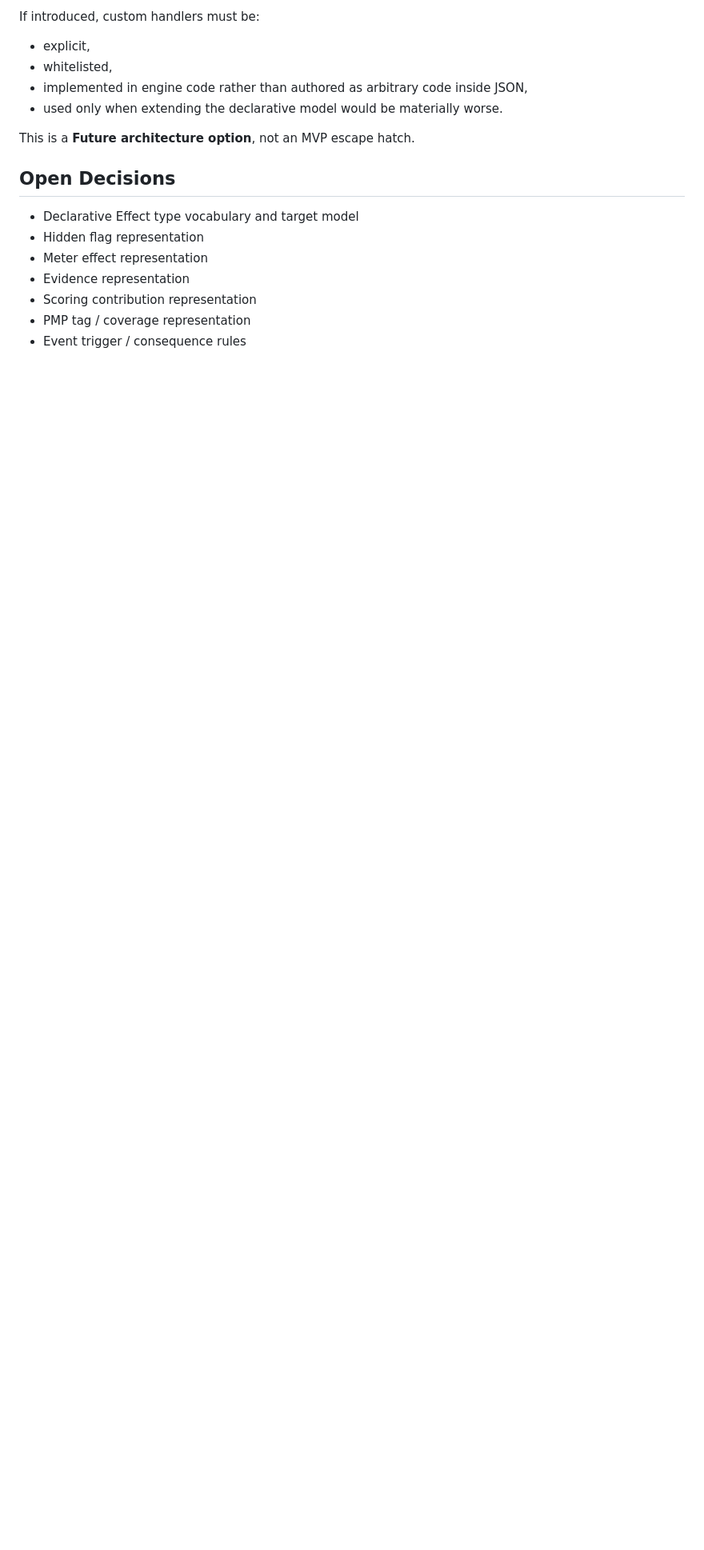
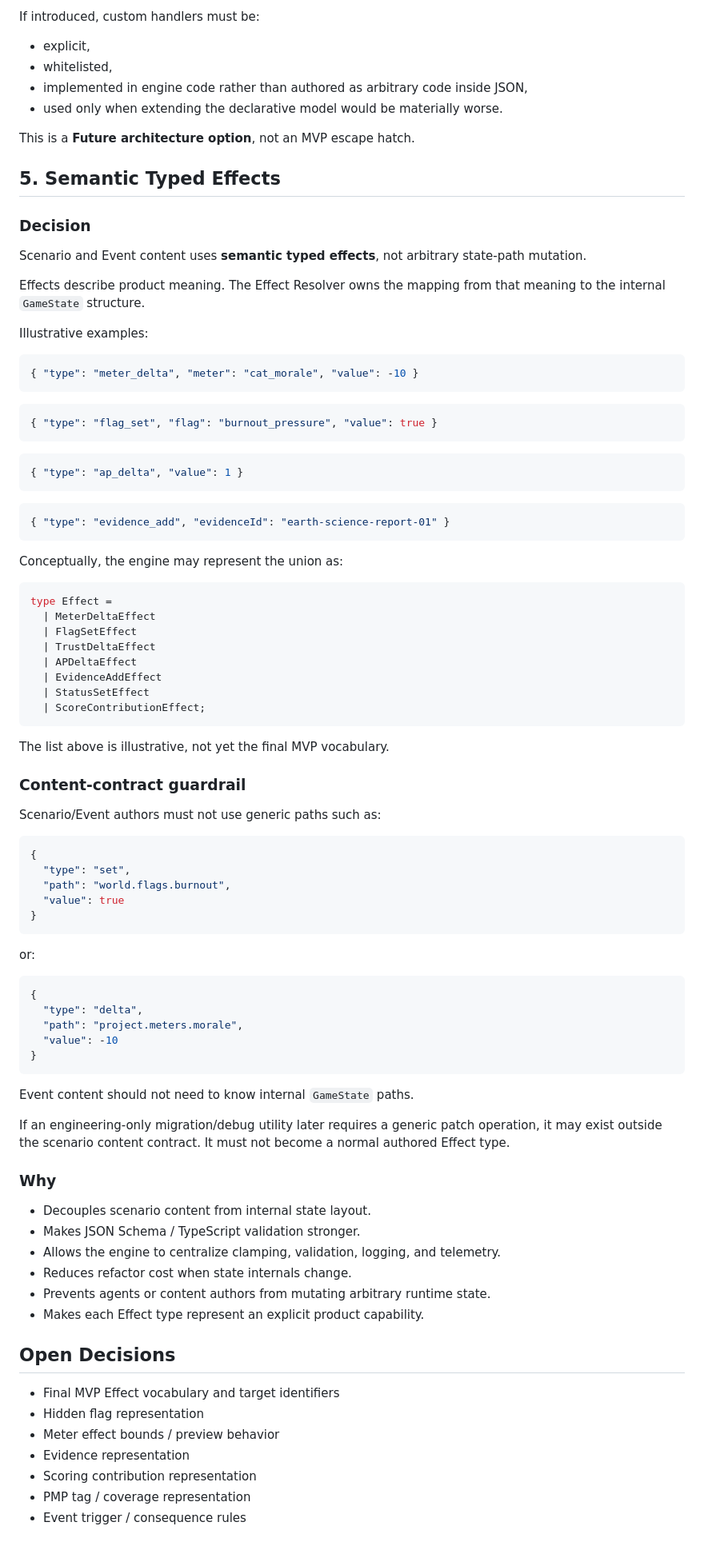
Before and after one commit to Naiyi-Chia/pawject-meownager, a Markdown page: docs/IMPLEMENTATION_SPEC.md, the part around the change. Shown at 80% size. GitHub-like rendering; blank space fills up the shorter version.

Commit message:
docs: define semantic typed effects

````diff
--- a/docs/IMPLEMENTATION_SPEC.md
+++ b/docs/IMPLEMENTATION_SPEC.md
@@ -205,11 +205,87 @@ If introduced, custom handlers must be:
 
 This is a **Future architecture option**, not an MVP escape hatch.
 
+## 5. Semantic Typed Effects
+
+### Decision
+
+Scenario and Event content uses **semantic typed effects**, not arbitrary state-path mutation.
+
+Effects describe product meaning. The Effect Resolver owns the mapping from that meaning to the internal `GameState` structure.
+
+Illustrative examples:
+
+```json
+{ "type": "meter_delta", "meter": "cat_morale", "value": -10 }
+```
+
+```json
+{ "type": "flag_set", "flag": "burnout_pressure", "value": true }
+```
+
+```json
+{ "type": "ap_delta", "value": 1 }
+```
+
+```json
+{ "type": "evidence_add", "evidenceId": "earth-science-report-01" }
+```
+
+Conceptually, the engine may represent the union as:
+
+```ts
+type Effect =
+  | MeterDeltaEffect
+  | FlagSetEffect
+  | TrustDeltaEffect
+  | APDeltaEffect
+  | EvidenceAddEffect
+  | StatusSetEffect
+  | ScoreContributionEffect;
+```
+
+The list above is illustrative, not yet the final MVP vocabulary.
+
+### Content-contract guardrail
+
+Scenario/Event authors must not use generic paths such as:
+
+```json
+{
+  "type": "set",
+  "path": "world.flags.burnout",
+  "value": true
+}
+```
+
+or:
+
+```json
+{
+  "type": "delta",
+  "path": "project.meters.morale",
+  "value": -10
+}
+```
+
+Event content should not need to know internal `GameState` paths.
+
+If an engineering-only migration/debug utility later requires a generic patch operation, it may exist outside the scenario content contract. It must not become a normal authored Effect type.
+
+### Why
+
+- Decouples scenario content from internal state layout.
+- Makes JSON Schema / TypeScript validation stronger.
+- Allows the engine to centralize clamping, validation, logging, and telemetry.
+- Reduces refactor cost when state internals change.
+- Prevents agents or content authors from mutating arbitrary runtime state.
+- Makes each Effect type represent an explicit product capability.
+
 ## Open Decisions
 
-- Declarative Effect type vocabulary and target model
+- Final MVP Effect vocabulary and target identifiers
 - Hidden flag representation
-- Meter effect representation
+- Meter effect bounds / preview behavior
 - Evidence representation
 - Scoring contribution representation
 - PMP tag / coverage representation
````
